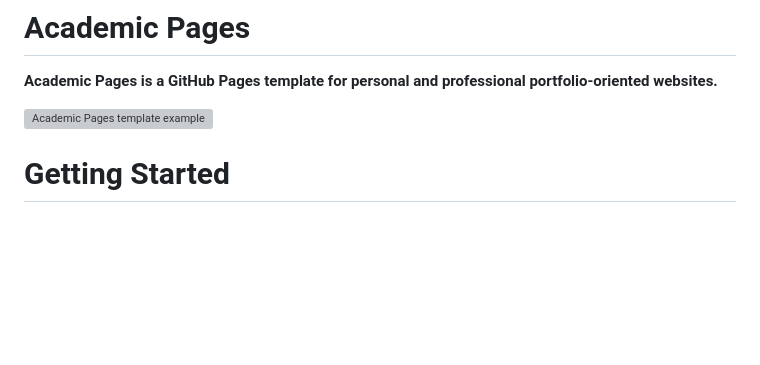
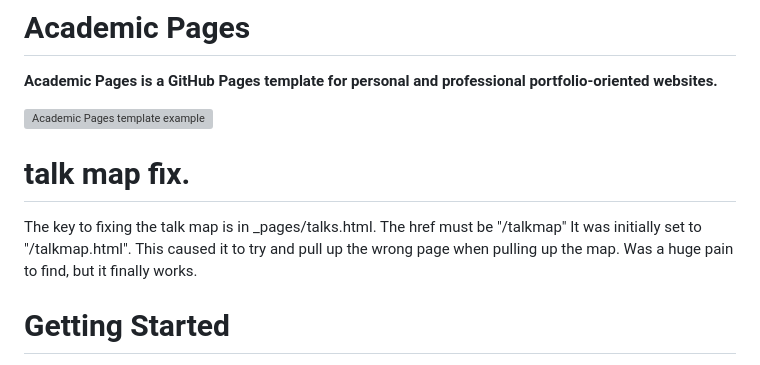
Before and after one commit to dpugmire/dpugmire.github.io, a Markdown page: README.md, the part around the change. Drawn GitHub-style; blank space fills up the shorter version; grey boxes are pictures that could not be loaded.

Commit message:
Fix descriptor in tab, comment on how to fix the talkmap.

```diff
--- a/README.md
+++ b/README.md
@@ -2,6 +2,10 @@
 **Academic Pages is a GitHub Pages template for personal and professional portfolio-oriented websites.**
 
 ![Academic Pages template example](images/homepage.png "Academic Pages template example")
+
+# talk map fix.
+The key to fixing the talk map is in _pages/talks.html. The href must be "/talkmap"
+It was initially set to "/talkmap.html".  This caused it to try and pull up the wrong page when pulling up the map.  Was a huge pain to find, but it finally works.
 
 # Getting Started
 
```
Also changed, not shown: _pages/about.md (+1 -1 lines).
